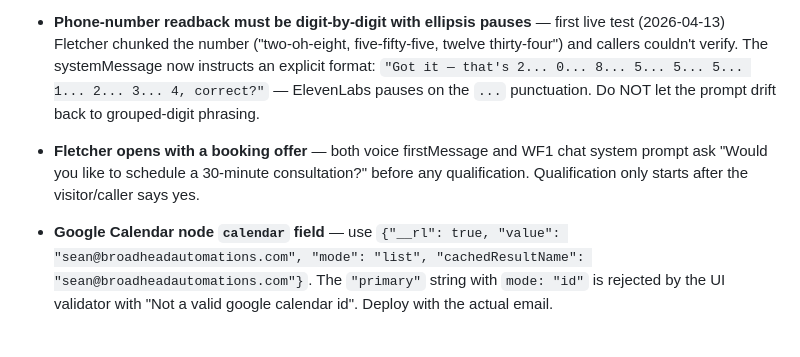
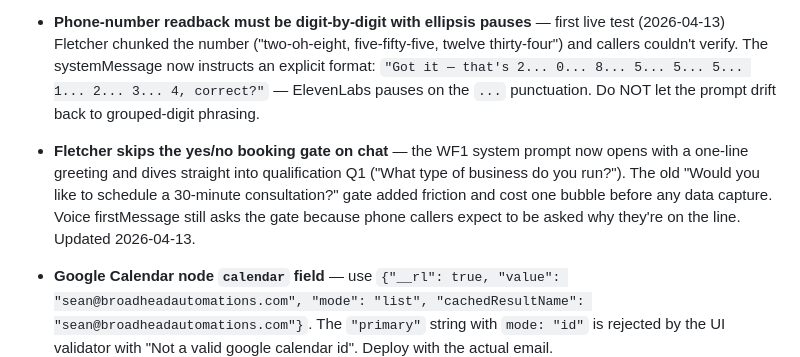
Before and after one commit to herzogmelon/broadhead, a Markdown page: workflows/booking-automation.md, the part around the change. GitHub-like rendering; blank space fills up the shorter version.

Commit message:
Skip booking-offer gate in Fletcher chat opener
WF1 now opens with a one-line greeting and Q1 ("What type of business
do you run?") instead of the yes/no "Would you like to schedule a
30-minute consultation?" gate. Cuts one low-value bubble and gets
qualification started immediately.

Voice Vapi firstMessage unchanged — phone callers expect the gate.

Co-Authored-By: Claude Opus 4.6 (1M context) <noreply@anthropic.com>

```diff
--- a/workflows/booking-automation.md
+++ b/workflows/booking-automation.md
@@ -374,7 +374,7 @@ For voice (WF3), referral fields live only in the Telegram ping + Vapi's end-of-
 - **Google Calendar display timezone reverts** — Sean's Google Calendar kept reverting to Eastern Time display even after we fixed it last session. Events are stored correctly with `"timeZone": "America/Los_Angeles"`, but the UI renders them offset by +3h. Fix (display-only): calendar.google.com → ⚙️ Settings → General → Time zone → Pacific. Re-check after any Google Account setting change.
 - **Voice agent — phone only, no email** — email addresses are too error-prone over the phone. `book_consultation` does NOT require `email`; Fletcher is prompted to collect only the callback number and silently read it back after the caller answers (no "I'll repeat that back" preamble). Chat agent still accepts phone OR email (either works; no both-required pressure).
 - **Phone-number readback must be digit-by-digit with ellipsis pauses** — first live test (2026-04-13) Fletcher chunked the number ("two-oh-eight, five-fifty-five, twelve thirty-four") and callers couldn't verify. The systemMessage now instructs an explicit format: `"Got it — that's 2... 0... 8... 5... 5... 5... 1... 2... 3... 4, correct?"` — ElevenLabs pauses on the `...` punctuation. Do NOT let the prompt drift back to grouped-digit phrasing.
-- **Fletcher opens with a booking offer** — both voice firstMessage and WF1 chat system prompt ask "Would you like to schedule a 30-minute consultation?" before any qualification. Qualification only starts after the visitor/caller says yes.
+- **Fletcher skips the yes/no booking gate on chat** — the WF1 system prompt now opens with a one-line greeting and dives straight into qualification Q1 ("What type of business do you run?"). The old "Would you like to schedule a 30-minute consultation?" gate added friction and cost one bubble before any data capture. Voice firstMessage still asks the gate because phone callers expect to be asked why they're on the line. Updated 2026-04-13.
 - **Google Calendar node `calendar` field** — use `{"__rl": true, "value": "sean@broadheadautomations.com", "mode": "list", "cachedResultName": "sean@broadheadautomations.com"}`. The `"primary"` string with `mode: "id"` is rejected by the UI validator with "Not a valid google calendar id". Deploy with the actual email.
 - **n8n API activation is blocked on `googleCalendarTool` nodes that use `$fromAI` in their required dateTime fields** (`timeMin`/`timeMax` for availability, `start`/`end` for create). The activation endpoint returns `"Missing or invalid required parameters"` even though the node config is structurally valid. Goody's `AMMOTrhbDAAi77Xh` hits the same error (identical node pattern). Workaround: **activate via the n8n UI toggle**, which appears to use a looser validator. If UI activation also fails, options are (a) wrap the Calendar calls in a sub-workflow that the AI Agent invokes via `Call n8n Workflow Tool`, or (b) skip the tool variant and make the AI Agent emit structured JSON that a downstream Google Calendar node consumes with static expressions.
 
```
